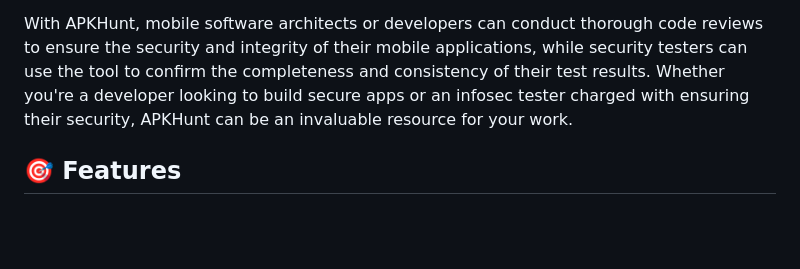
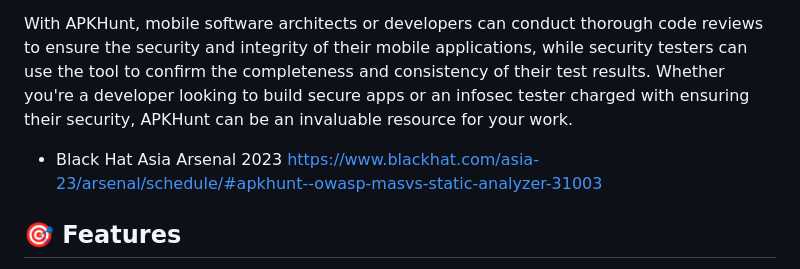
Before and after one commit to Cyber-Buddy/APKHunt, a Markdown page: README.md, the part around the change. GitHub-like rendering; blank space fills up the shorter version.

```diff
--- a/README.md
+++ b/README.md
@@ -11,6 +11,9 @@
 APKHunt is a comprehensive static code analysis tool for Android apps that is based on the OWASP MASVS framework. Although APKHunt is intended primarily for mobile app developers and security testers, it can be used by anyone to identify and address potential security vulnerabilities in their code.
 
 With APKHunt, mobile software architects or developers can conduct thorough code reviews to ensure the security and integrity of their mobile applications, while security testers can use the tool to confirm the completeness and consistency of their test results. Whether you're a developer looking to build secure apps or an infosec tester charged with ensuring their security, APKHunt can be an invaluable resource for your work.
+
+- Black Hat Asia Arsenal 2023
+https://www.blackhat.com/asia-23/arsenal/schedule/#apkhunt--owasp-masvs-static-analyzer-31003
 
 ## :dart: Features
 - **Scan coverage:** Covers most of the SAST (Static Application Security Testing) related test cases of the OWASP MASVS framework.
```
